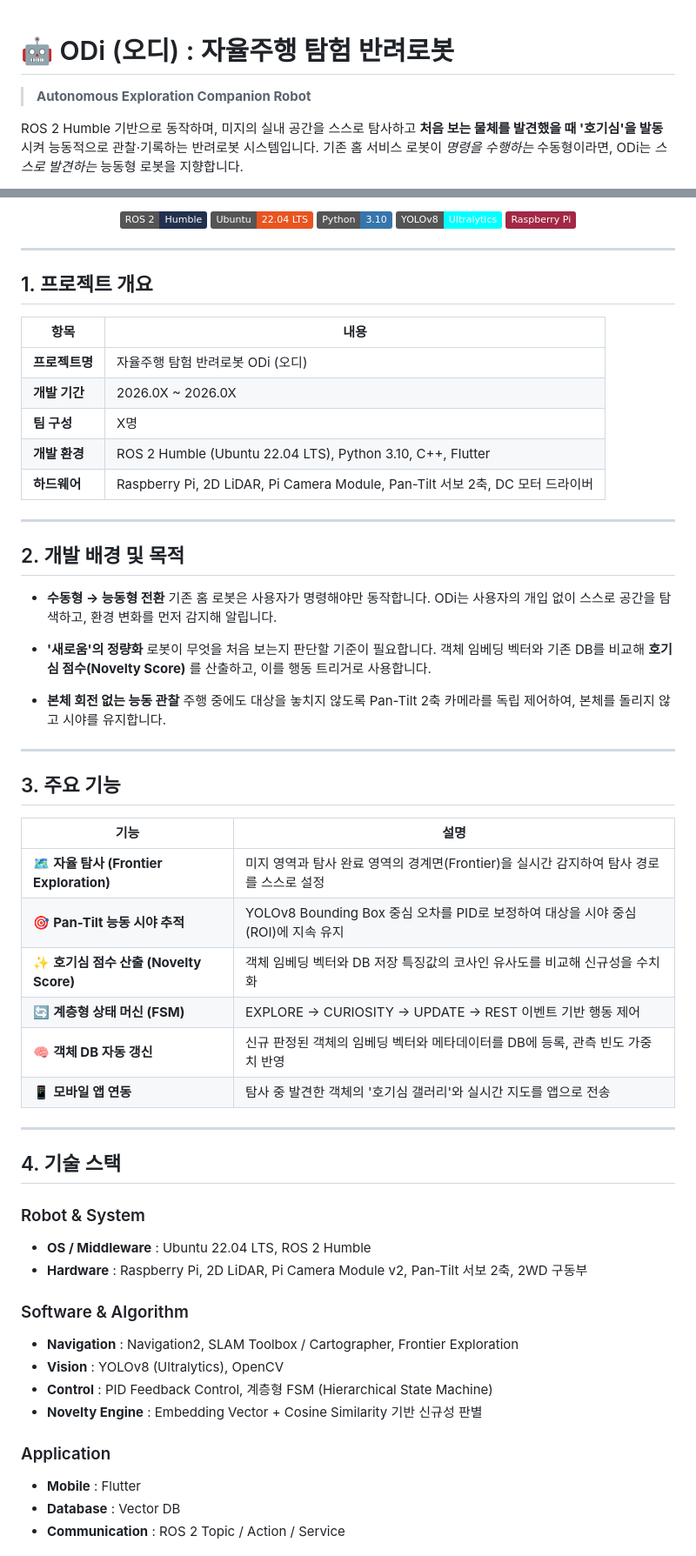
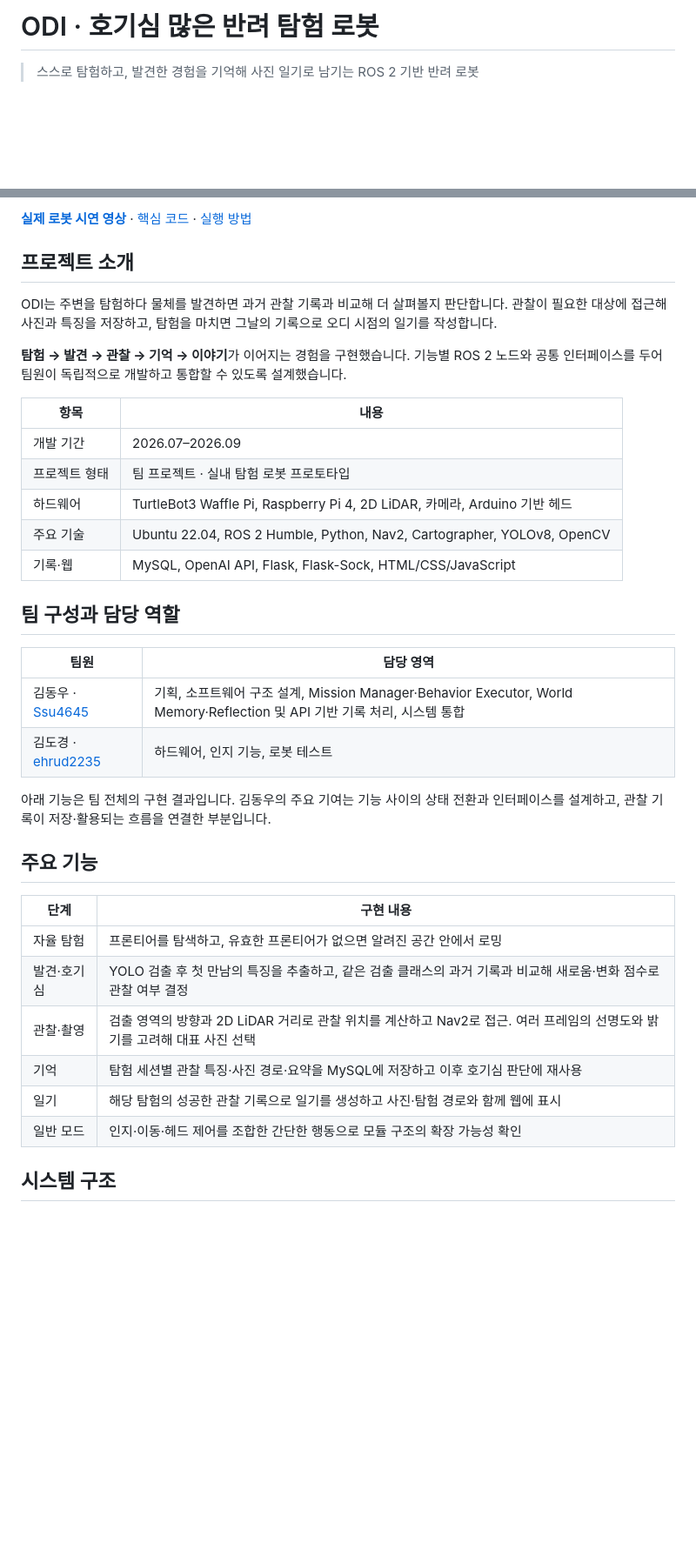
Before and after one commit to ros2-team/ProjectOdi, a Markdown page: README.md, 2 parts joined by grey strips. Shown at 87% size. GitHub-like rendering; badges without logos; blank space fills up the shorter version.

Commit message:
Rewrite README for portfolio with verified implementation, roles, demo and setup

```diff
--- a/README.md
+++ b/README.md
@@ -1,9 +1,5 @@
+# ODI · 호기심 많은 반려 탐험 로봇
 
-# 🤖 ODi (오디) : 자율주행 탐험 반려로봇
-
-> **Autonomous Exploration Companion Robot**
-
-ROS 2 Humble 기반으로 동작하며, 미지의 실내 공간을 스스로 탐사하고 **처음 보는 물체를 발견했을 때 '호기심'을 발동**시켜 능동적으로 관찰·기록하는 반려로봇 시스템입니다.
-기존 홈 서비스 로봇이 *명령을 수행하는* 수동형이라면, ODi는 *스스로 발견하는* 능동형 로봇을 지향합니다.
+> 스스로 탐험하고, 발견한 경험을 기억해 사진 일기로 남기는 ROS 2 기반 반려 로봇
 
 <p align="center">
@@ -11,67 +7,40 @@ ROS 2 Humble 기반으로 동작하며, 미지의 실내 공간을 스스로 탐
 </p>
 
-<p align="center">
-  <img src="https://img.shields.io/badge/ROS_2-Humble-22314E?logo=ros&logoColor=white">
-  <img src="https://img.shields.io/badge/Ubuntu-22.04_LTS-E95420?logo=ubuntu&logoColor=white">
-  <img src="https://img.shields.io/badge/Python-3.10-3776AB?logo=python&logoColor=white">
-  <img src="https://img.shields.io/badge/YOLOv8-Ultralytics-00FFFF?logo=yolo&logoColor=black">
-  <img src="https://img.shields.io/badge/Raspberry_Pi-A22846?logo=raspberrypi&logoColor=white">
-</p>
+**[실제 로봇 시연 영상](https://youtu.be/1bXQdc1NZD0)** · [핵심 코드](#핵심-코드) · [실행 방법](#실행-방법)
 
----
+## 프로젝트 소개
 
-## 1. 프로젝트 개요
+ODI는 주변을 탐험하다 물체를 발견하면 과거 관찰 기록과 비교해 더 살펴볼지 판단합니다. 관찰이 필요한 대상에 접근해 사진과 특징을 저장하고, 탐험을 마치면 그날의 기록으로 오디 시점의 일기를 작성합니다.
+
+**탐험 → 발견 → 관찰 → 기억 → 이야기**가 이어지는 경험을 구현했습니다. 기능별 ROS 2 노드와 공통 인터페이스를 두어 팀원이 독립적으로 개발하고 통합할 수 있도록 설계했습니다.
 
 | 항목 | 내용 |
-|---|---|
-| **프로젝트명** | 자율주행 탐험 반려로봇 ODi (오디) |
-| **개발 기간** | 2026.0X ~ 2026.0X <!-- 확인 필요 --> |
-| **팀 구성** | X명 <!-- 확인 필요 --> |
-| **개발 환경** | ROS 2 Humble (Ubuntu 22.04 LTS), Python 3.10, C++, Flutter |
-| **하드웨어** | Raspberry Pi, 2D LiDAR, Pi Camera Module, Pan-Tilt 서보 2축, DC 모터 드라이버 |
+| --- | --- |
+| 개발 기간 | 2026.07–2026.09 |
+| 프로젝트 형태 | 팀 프로젝트 · 실내 탐험 로봇 프로토타입 |
+| 하드웨어 | TurtleBot3 Waffle Pi, Raspberry Pi 4, 2D LiDAR, 카메라, Arduino 기반 헤드 |
+| 주요 기술 | Ubuntu 22.04, ROS 2 Humble, Python, Nav2, Cartographer, YOLOv8, OpenCV |
+| 기록·웹 | MySQL, OpenAI API, Flask, Flask-Sock, HTML/CSS/JavaScript |
 
----
+## 팀 구성과 담당 역할
 
-## 2. 개발 배경 및 목적
+| 팀원 | 담당 영역 |
+| --- | --- |
+| 김동우 · [Ssu4645](https://github.com/Ssu4645) | 기획, 소프트웨어 구조 설계, Mission Manager·Behavior Executor, World Memory·Reflection 및 API 기반 기록 처리, 시스템 통합 |
+| 김도경 · [ehrud2235](https://github.com/ehrud2235) | 하드웨어, 인지 기능, 로봇 테스트 |
 
-- **수동형 → 능동형 전환**
-  기존 홈 로봇은 사용자가 명령해야만 동작합니다. ODi는 사용자의 개입 없이 스스로 공간을 탐색하고, 환경 변화를 먼저 감지해 알립니다.
+아래 기능은 팀 전체의 구현 결과입니다. 김동우의 주요 기여는 기능 사이의 상태 전환과 인터페이스를 설계하고, 관찰 기록이 저장·활용되는 흐름을 연결한 부분입니다.
 
-- **'새로움'의 정량화**
-  로봇이 무엇을 처음 보는지 판단할 기준이 필요합니다. 객체 임베딩 벡터와 기존 DB를 비교해 **호기심 점수(Novelty Score)** 를 산출하고, 이를 행동 트리거로 사용합니다.
+## 주요 기능
 
-- **본체 회전 없는 능동 관찰**
-  주행 중에도 대상을 놓치지 않도록 Pan-Tilt 2축 카메라를 독립 제어하여, 본체를 돌리지 않고 시야를 유지합니다.
+| 단계 | 구현 내용 |
+| --- | --- |
+| 자율 탐험 | 프론티어를 탐색하고, 유효한 프론티어가 없으면 알려진 공간 안에서 로밍 |
+| 발견·호기심 | YOLO 검출 후 첫 만남의 특징을 추출하고, 같은 검출 클래스의 과거 기록과 비교해 새로움·변화 점수로 관찰 여부 결정 |
+| 관찰·촬영 | 검출 영역의 방향과 2D LiDAR 거리로 관찰 위치를 계산하고 Nav2로 접근. 여러 프레임의 선명도와 밝기를 고려해 대표 사진 선택 |
+| 기억 | 탐험 세션별 관찰 특징·사진 경로·요약을 MySQL에 저장하고 이후 호기심 판단에 재사용 |
+| 일기 | 해당 탐험의 성공한 관찰 기록으로 일기를 생성하고 사진·탐험 경로와 함께 웹에 표시 |
+| 일반 모드 | 인지·이동·헤드 제어를 조합한 간단한 행동으로 모듈 구조의 확장 가능성 확인 |
 
----
+## 시스템 구조
 
-## 3. 주요 기능
-
-| 기능 | 설명 |
-|---|---|
-| 🗺️ **자율 탐사 (Frontier Exploration)** | 미지 영역과 탐사 완료 영역의 경계면(Frontier)을 실시간 감지하여 탐사 경로를 스스로 설정 |
-| 🎯 **Pan-Tilt 능동 시야 추적** | YOLOv8 Bounding Box 중심 오차를 PID로 보정하여 대상을 시야 중심(ROI)에 지속 유지 |
-| ✨ **호기심 점수 산출 (Novelty Score)** | 객체 임베딩 벡터와 DB 저장 특징값의 코사인 유사도를 비교해 신규성을 수치화 |
-| 🔄 **계층형 상태 머신 (FSM)** | EXPLORE → CURIOSITY → UPDATE → REST 이벤트 기반 행동 제어 |
-| 🧠 **객체 DB 자동 갱신** | 신규 판정된 객체의 임베딩 벡터와 메타데이터를 DB에 등록, 관측 빈도 가중치 반영 |
-| 📱 **모바일 앱 연동** | 탐사 중 발견한 객체의 '호기심 갤러리'와 실시간 지도를 앱으로 전송 |
-
----
-
-## 4. 기술 스택
-
-### Robot & System
-- **OS / Middleware** : Ubuntu 22.04 LTS, ROS 2 Humble
-- **Hardware** : Raspberry Pi, 2D LiDAR, Pi Camera Module v2, Pan-Tilt 서보 2축, 2WD 구동부
-
-### Software & Algorithm
-- **Navigation** : Navigation2, SLAM Toolbox / Cartographer, Frontier Exploration
-- **Vision** : YOLOv8 (Ultralytics), OpenCV
-- **Control** : PID Feedback Control, 계층형 FSM (Hierarchical State Machine)
-- **Novelty Engine** : Embedding Vector + Cosine Similarity 기반 신규성 판별
-
-### Application
-- **Mobile** : Flutter
-- **Database** : Vector DB <!-- 확인 필요: 실제 사용 DB명 기입 -->
-- **Communication** : ROS 2 Topic / Action / Service
-
```
Also changed, not shown: other parts of README.md (+88 -209 lines).
